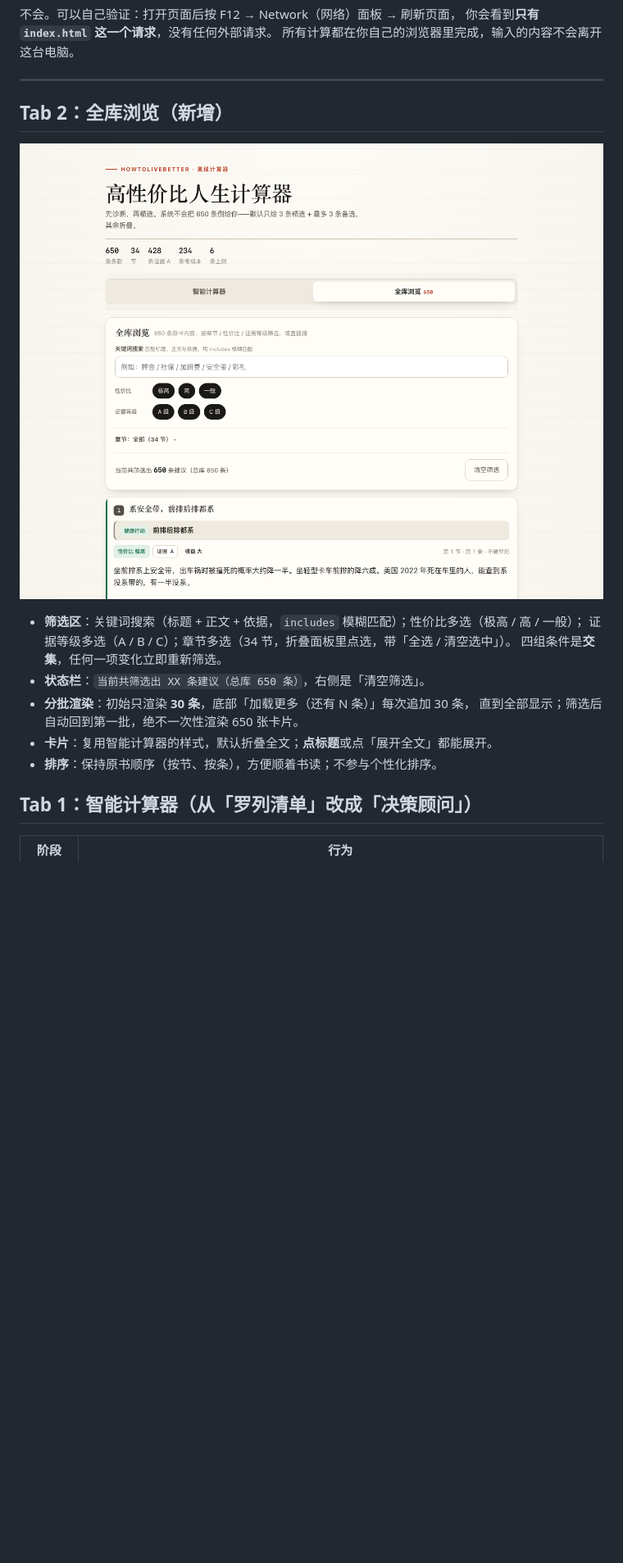
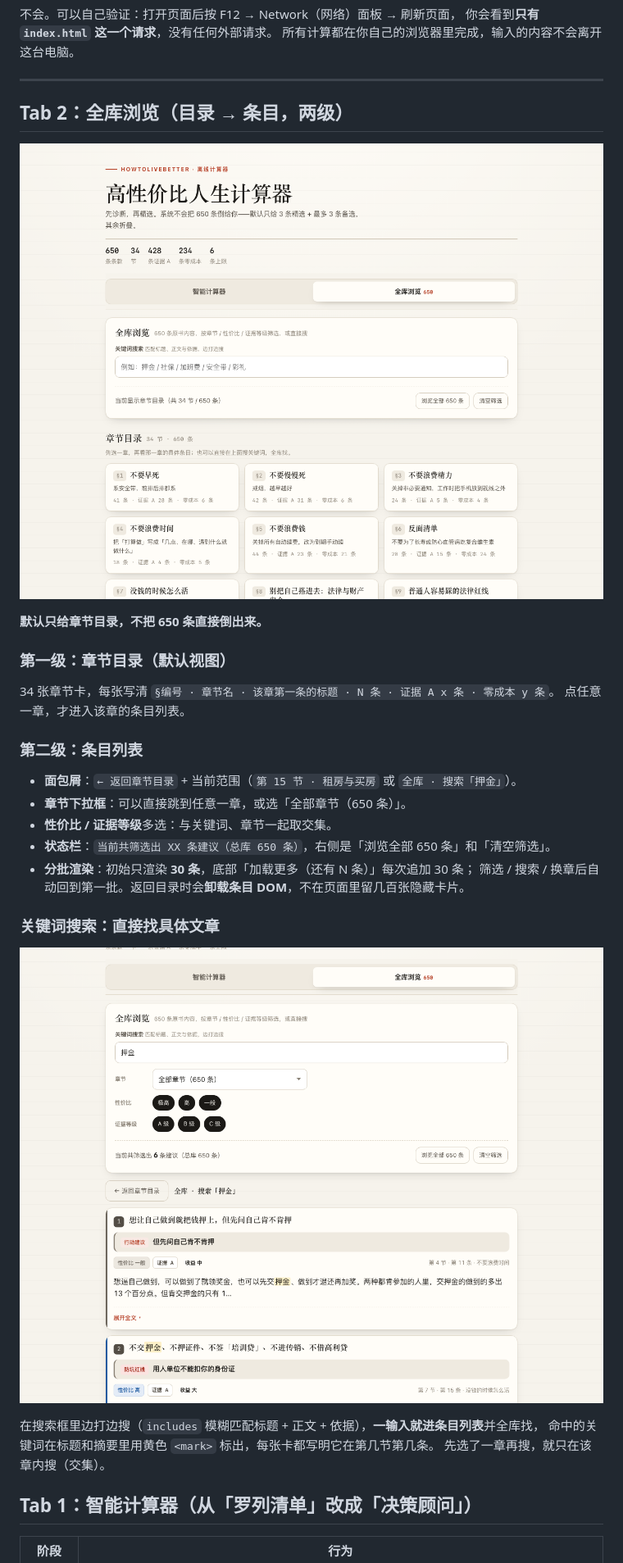
Before and after one commit to LynneLan3/high-value-life-calculator, a Markdown page: README.md, the part around the change printed below. Shown: that part at 82% size. Drawn GitHub-style; pictures changed too: shot-browse.png, shot-search.png (added); blank space fills up the shorter version.

```diff
--- a/README.md
+++ b/README.md
@@ -56,5 +56,5 @@
 
 ---
 
-## Tab 2：全库浏览（新增）
+## Tab 2：全库浏览（目录 → 条目，两级）
 
@@ -62,12 +62,24 @@
 
-- **筛选区**：关键词搜索（标题 + 正文 + 依据，`includes` 模糊匹配）；性价比多选（极高 / 高 / 一般）；
-  证据等级多选（A / B / C）；章节多选（34 节，折叠面板里点选，带「全选 / 清空选中」）。
-  四组条件是**交集**，任何一项变化立即重新筛选。
-- **状态栏**：`当前共筛选出 XX 条建议（总库 650 条）`，右侧是「清空筛选」。
-- **分批渲染**：初始只渲染 **30 条**，底部「加载更多（还有 N 条）」每次追加 30 条，
-  直到全部显示；筛选后自动回到第一批，绝不一次性渲染 650 张卡片。
-- **卡片**：复用智能计算器的样式，默认折叠全文；**点标题**或点「展开全文」都能展开。
-- **排序**：保持原书顺序（按节、按条），方便顺着书读；不参与个性化排序。
+**默认只给章节目录，不把 650 条直接倒出来。**
+
+### 第一级：章节目录（默认视图）
+34 张章节卡，每张写清 `§编号 · 章节名 · 该章第一条的标题 · N 条 · 证据 A x 条 · 零成本 y 条`。
+点任意一章，才进入该章的条目列表。
+
+### 第二级：条目列表
+- **面包屑**：`← 返回章节目录` + 当前范围（`第 15 节 · 租房与买房` 或 `全库 · 搜索「押金」`）。
+- **章节下拉框**：可以直接跳到任意一章，或选「全部章节（650 条）」。
+- **性价比 / 证据等级**多选：与关键词、章节一起取交集。
+- **状态栏**：`当前共筛选出 XX 条建议（总库 650 条）`，右侧是「浏览全部 650 条」和「清空筛选」。
+- **分批渲染**：初始只渲染 **30 条**，底部「加载更多（还有 N 条）」每次追加 30 条；
+  筛选 / 搜索 / 换章后自动回到第一批。返回目录时会**卸载条目 DOM**，不在页面里留几百张隐藏卡片。
+
+### 关键词搜索：直接找具体文章
+![搜索](shot-search.png)
+
+在搜索框里边打边搜（`includes` 模糊匹配标题 + 正文 + 依据），**一输入就进条目列表**并全库找，
+命中的关键词在标题和摘要里用黄色 `<mark>` 标出，每张卡都写明它在第几节第几条。
+先选了一章再搜，就只在该章内搜（交集）。
 
 ## Tab 1：智能计算器（从「罗列清单」改成「决策顾问」）
 
```
Also changed, not shown: other parts of README.md (+3 -3 lines), 4 other files.
